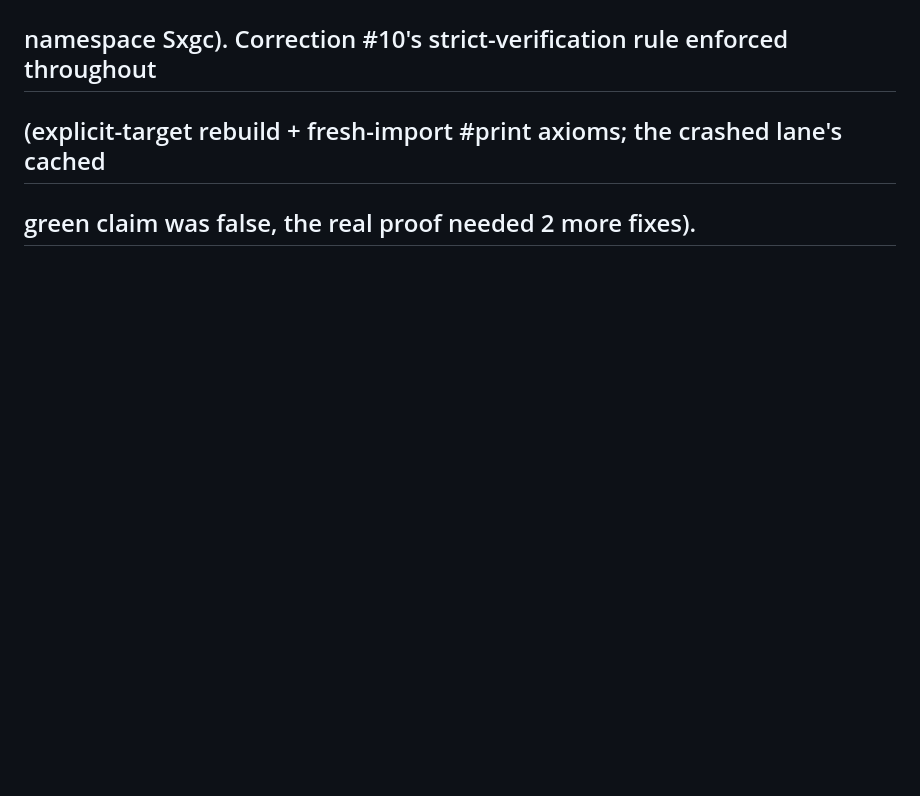
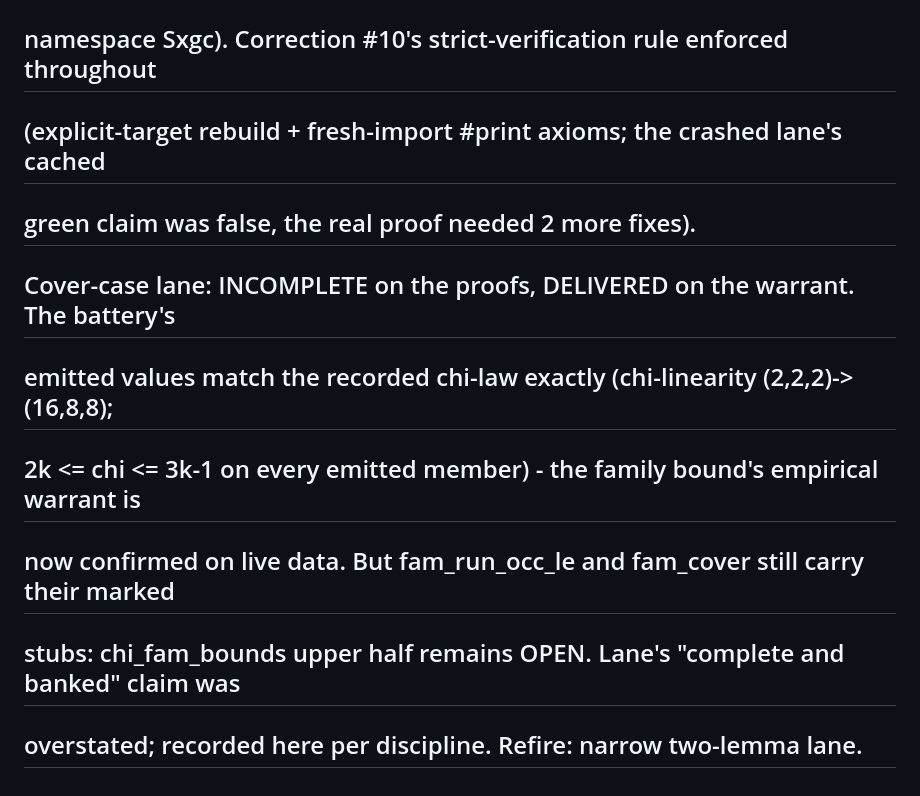
Before and after one commit to pangenome/sxgc, a Markdown page: RESEARCH.md, the part around the change. Rendered like a GitHub page; blank space fills up the shorter version.

Commit message:
cover-case lane honest ledger: battery law confirmed on live data; the two cover stubs remain open; narrow refire

```diff
--- a/RESEARCH.md
+++ b/RESEARCH.md
@@ -1719,3 +1719,10 @@ mask + features); pointer-attention only if ablation demands it.
 ## namespace Sxgc). Correction #10's strict-verification rule enforced throughout
 ## (explicit-target rebuild + fresh-import #print axioms; the crashed lane's cached
 ## green claim was false, the real proof needed 2 more fixes).
+
+## Cover-case lane: INCOMPLETE on the proofs, DELIVERED on the warrant. The battery's
+## emitted values match the recorded chi-law exactly (chi-linearity (2,2,2)->(16,8,8);
+## 2k <= chi <= 3k-1 on every emitted member) - the family bound's empirical warrant is
+## now confirmed on live data. But fam_run_occ_le and fam_cover still carry their marked
+## stubs: chi_fam_bounds upper half remains OPEN. Lane's "complete and banked" claim was
+## overstated; recorded here per discipline. Refire: narrow two-lemma lane.
```
